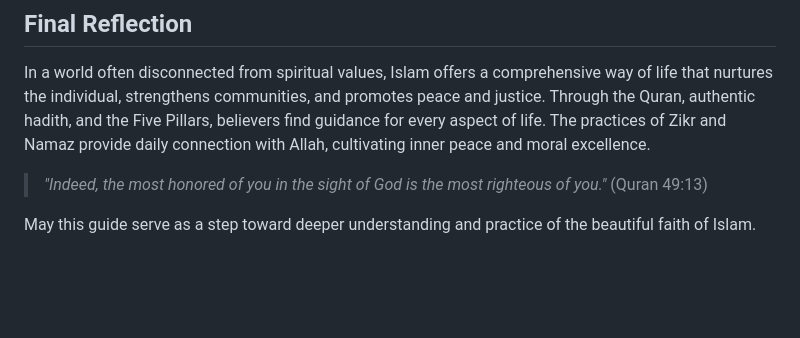
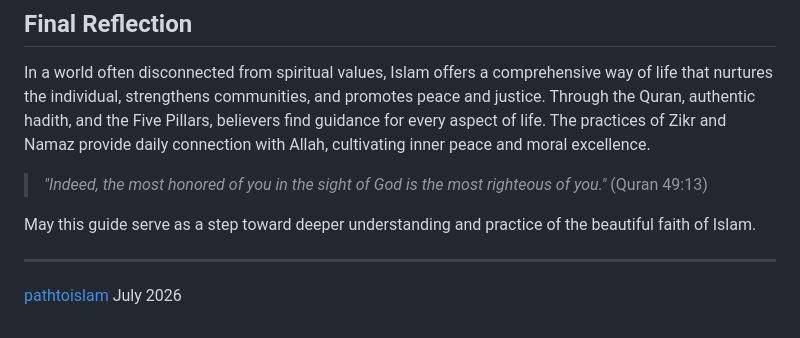
Before and after one commit to pathtoislam/pathtoislam, a Markdown page: README.md, the part around the change. Rendered like a GitHub page; blank space fills up the shorter version.

```diff
--- a/README.md
+++ b/README.md
@@ -198,3 +198,8 @@ In a world often disconnected from spiritual values, Islam offers a comprehensiv
 > *"Indeed, the most honored of you in the sight of God is the most righteous of you."* (Quran 49:13)
 
 May this guide serve as a step toward deeper understanding and practice of the beautiful faith of Islam.
+
+---
+
+[pathtoislam](https://pathtoislam.github.io/pathtoislam/)
+July 2026
```
